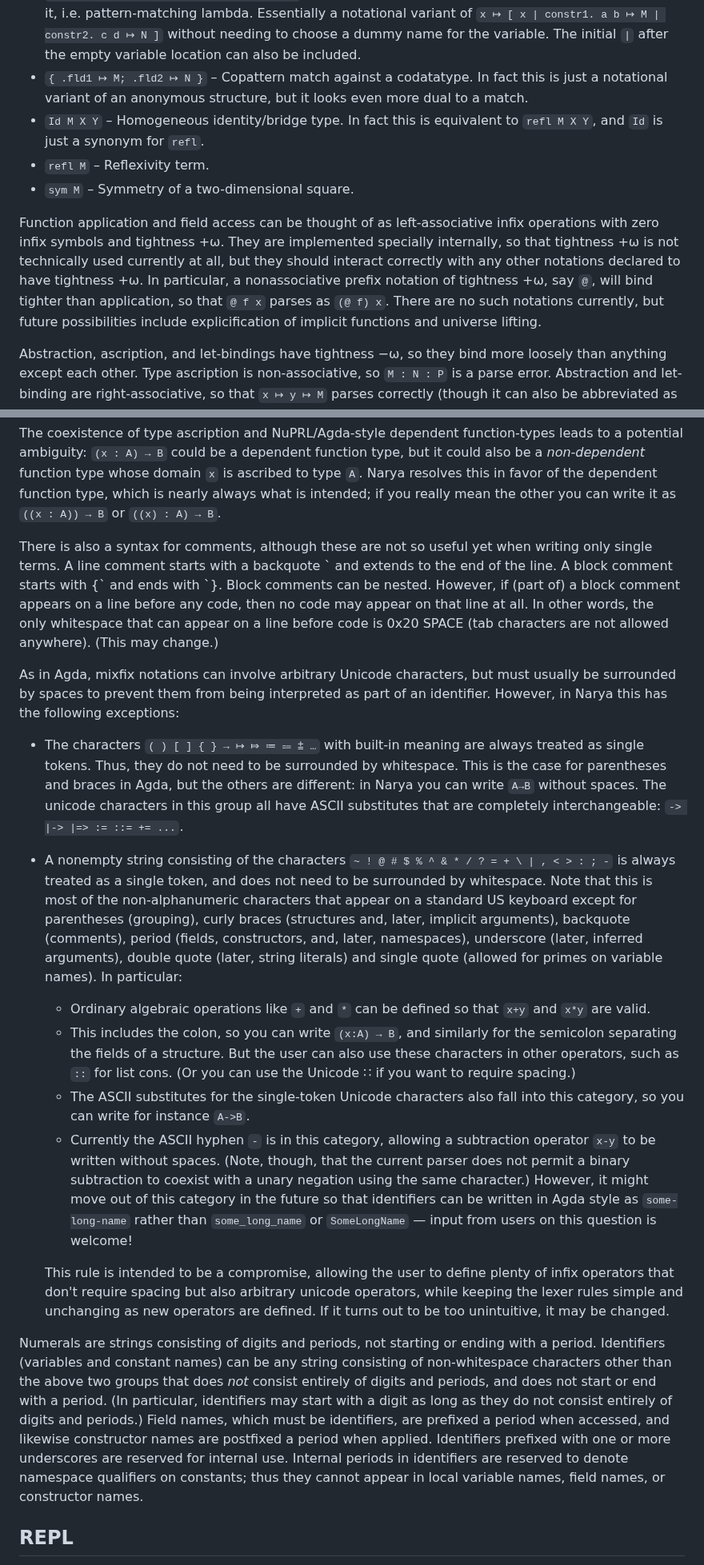
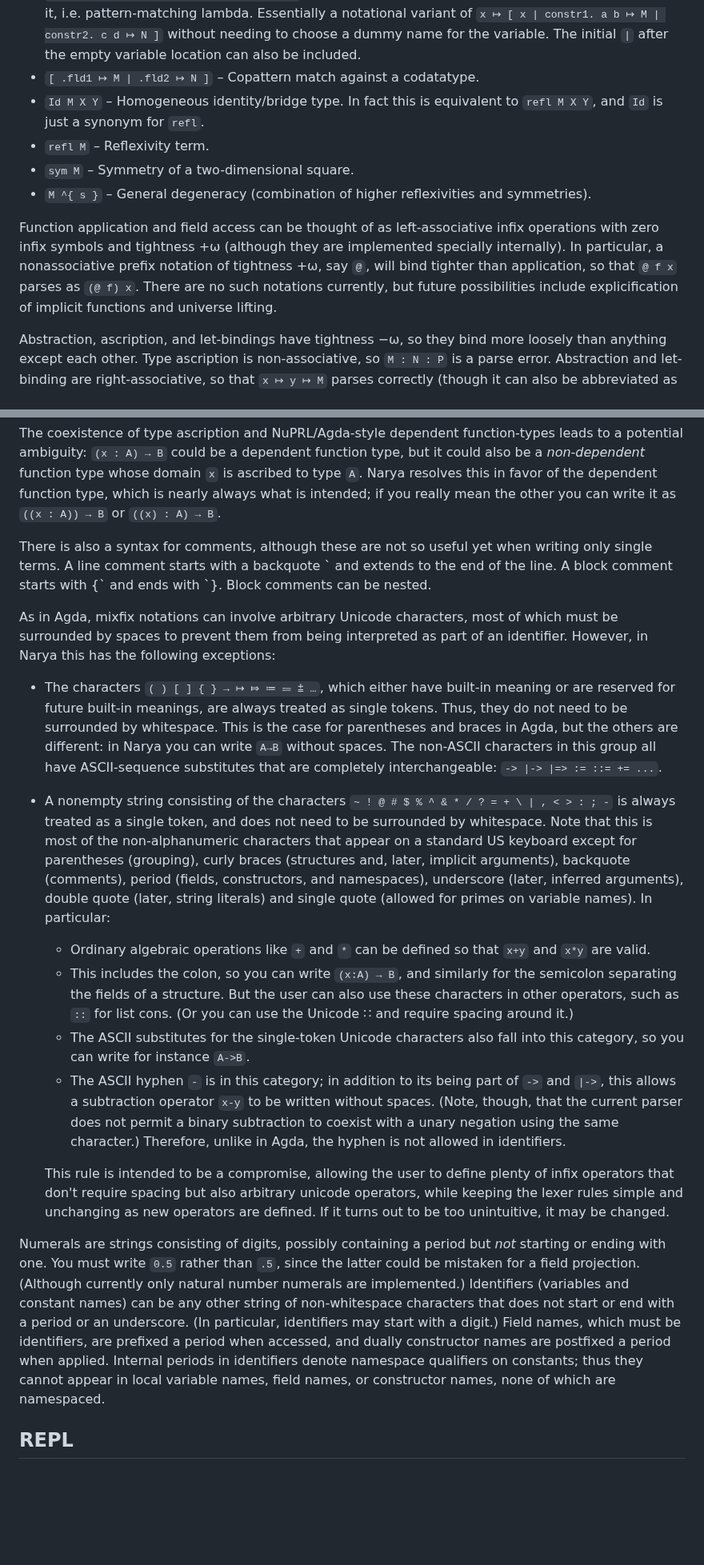
Before and after one commit to mikeshulman/narya, a Markdown page: README.md, 2 parts joined by grey strips. Shown at 80% size. Drawn GitHub-style; blank space fills up the shorter version.

```diff
--- a/README.md
+++ b/README.md
@@ -40,31 +41,32 @@ The parser supports arbitrary mixfix operations with associativities and precede
 - `let x ≔ M in N` – Local binding.  Computationally equivalent to `(x ↦ N) M`, but also binds `x` to `M` while typechecking `N`, which is stronger in the presence of dependent types.  As before, ≔ can be replaced by `:=`, and `let x ≔ (M : A) in N` (commonly needed since `M` must synthesize) can be abbreviated `let x : A ≔ M in N`.
 - `[ x | constr1. a b ↦ M | constr2. c d ↦ N ]` – Match against datatype constructors.  Only valid in a top-level case tree when `x` is a variable (see below).  This syntax is tentative and might change if I get negative feedback from users; the intent is to clearly dualize the constructor `{ … ; … }` for records/codata to a destructor `[ … | … ]` for data.
 - `[ constr1. a b ↦ M | constr2. c d ↦ N ]` – Abstract over a variable and immediately match against it, i.e. pattern-matching lambda.  Essentially a notational variant of `x ↦ [ x | constr1. a b ↦ M | constr2. c d ↦ N ]` without needing to choose a dummy name for the variable.  The initial `|` after the empty variable location can also be included.
-- `{ .fld1 ↦ M; .fld2 ↦ N }` – Copattern match against a codatatype.  In fact this is just a notational variant of an anonymous structure, but it looks even more dual to a match.
+- `[ .fld1 ↦ M | .fld2 ↦ N ]` – Copattern match against a codatatype.
 - `Id M X Y` – Homogeneous identity/bridge type.  In fact this is equivalent to `refl M X Y`, and `Id` is just a synonym for `refl`.
 - `refl M` – Reflexivity term.
 - `sym M` – Symmetry of a two-dimensional square.
+- `M ^{ s }` – General degeneracy (combination of higher reflexivities and symmetries).
 
-Function application and field access can be thought of as left-associative infix operations with zero infix symbols and tightness +ω.  They are implemented specially internally, so that tightness +ω is not technically used currently at all, but they should interact correctly with any other notations declared to have tightness +ω.  In particular, a nonassociative prefix notation of tightness +ω, say `@`, will bind tighter than application, so that `@ f x` parses as `(@ f) x`.  There are no such notations currently, but future possibilities include explicification of implicit functions and universe lifting.
+Function application and field access can be thought of as left-associative infix operations with zero infix symbols and tightness +ω (although they are implemented specially internally).  In particular, a nonassociative prefix notation of tightness +ω, say `@`, will bind tighter than application, so that `@ f x` parses as `(@ f) x`.  There are no such notations currently, but future possibilities include explicification of implicit functions and universe lifting.
 
 Abstraction, ascription, and let-bindings have tightness −ω, so they bind more loosely than anything except each other.  Type ascription is non-associative, so `M : N : P` is a parse error.  Abstraction and let-binding are right-associative, so that `x ↦ y ↦ M` parses correctly (though it can also be abbreviated as `x y ↦ M`).  In particular, this means that `x ↦ M : A` parses as `x ↦ (M : A)`, and similarly `let x ≔ M in N : A` parses as `let x ≔ M in (N : A)`.  Pi-types and function-types have tightness 0, and are right-associative.
 
 The coexistence of type ascription and NuPRL/Agda-style dependent function-types leads to a potential ambiguity: `(x : A) → B` could be a dependent function type, but it could also be a *non-dependent* function type whose domain `x` is ascribed to type `A`.  Narya resolves this in favor of the dependent function type, which is nearly always what is intended; if you really mean the other you can write it as `((x : A)) → B` or `((x) : A) → B`.
 
-There is also a syntax for comments, although these are not so useful yet when writing only single terms.  A line comment starts with a backquote \` and extends to the end of the line.  A block comment starts with {\` and ends with \`}.  Block comments can be nested.  However, if (part of) a block comment appears on a line before any code, then no code may appear on that line at all.  In other words, the only whitespace that can appear on a line before code is 0x20 SPACE (tab characters are not allowed anywhere).  (This may change.)
+There is also a syntax for comments, although these are not so useful yet when writing only single terms.  A line comment starts with a backquote \` and extends to the end of the line.  A block comment starts with {\` and ends with \`}.  Block comments can be nested.
 
-As in Agda, mixfix notations can involve arbitrary Unicode characters, but must usually be surrounded by spaces to prevent them from being interpreted as part of an identifier.  However, in Narya this has the following exceptions:
+As in Agda, mixfix notations can involve arbitrary Unicode characters, most of which must be surrounded by spaces to prevent them from being interpreted as part of an identifier.  However, in Narya this has the following exceptions:
 
-- The characters `( ) [ ] { } → ↦ ⤇ ≔ ⩴ ⩲ …` with built-in meaning are always treated as single tokens.  Thus, they do not need to be surrounded by whitespace.  This is the case for parentheses and braces in Agda, but the others are different: in Narya you can write `A→B` without spaces.  The unicode characters in this group all have ASCII substitutes that are completely interchangeable: `-> |-> |=> := ::= += ...`.
-- A nonempty string consisting of the characters `~ ! @ # $ % ^ & * / ? = + \ | , < > : ; -` is always treated as a single token, and does not need to be surrounded by whitespace.  Note that this is most of the non-alphanumeric characters that appear on a standard US keyboard except for parentheses (grouping), curly braces (structures and, later, implicit arguments), backquote (comments), period (fields, constructors, and, later, namespaces), underscore (later, inferred arguments), double quote (later, string literals) and single quote (allowed for primes on variable names).  In particular:
+- The characters `( ) [ ] { } → ↦ ⤇ ≔ ⩴ ⩲ …`, which either have built-in meaning or are reserved for future built-in meanings, are always treated as single tokens.  Thus, they do not need to be surrounded by whitespace.  This is the case for parentheses and braces in Agda, but the others are different: in Narya you can write `A→B` without spaces.  The non-ASCII characters in this group all have ASCII-sequence substitutes that are completely interchangeable: `-> |-> |=> := ::= += ...`.
+- A nonempty string consisting of the characters `~ ! @ # $ % ^ & * / ? = + \ | , < > : ; -` is always treated as a single token, and does not need to be surrounded by whitespace.  Note that this is most of the non-alphanumeric characters that appear on a standard US keyboard except for parentheses (grouping), curly braces (structures and, later, implicit arguments), backquote (comments), period (fields, constructors, and namespaces), underscore (later, inferred arguments), double quote (later, string literals) and single quote (allowed for primes on variable names).  In particular:
   - Ordinary algebraic operations like `+` and `*` can be defined so that `x+y` and `x*y` are valid.
-  - This includes the colon, so you can write `(x:A) → B`, and similarly for the semicolon separating the fields of a structure.  But the user can also use these characters in other operators, such as `::` for list cons.  (Or you can use the Unicode ∷ if you want to require spacing.)
+  - This includes the colon, so you can write `(x:A) → B`, and similarly for the semicolon separating the fields of a structure.  But the user can also use these characters in other operators, such as `::` for list cons.  (Or you can use the Unicode ∷ and require spacing around it.)
   - The ASCII substitutes for the single-token Unicode characters also fall into this category, so you can write for instance `A->B`.
-  - Currently the ASCII hyphen `-` is in this category, allowing a subtraction operator `x-y` to be written without spaces.  (Note, though, that the current parser does not permit a binary subtraction to coexist with a unary negation using the same character.)  However, it might move out of this category in the future so that identifiers can be written in Agda style as `some-long-name` rather than `some_long_name` or `SomeLongName` — input from users on this question is welcome!
+  - The ASCII hyphen `-` is in this category; in addition to its being part of `->` and `|->`, this allows a subtraction operator `x-y` to be written without spaces.  (Note, though, that the current parser does not permit a binary subtraction to coexist with a unary negation using the same character.)  Therefore, unlike in Agda, the hyphen is not allowed in identifiers.
 
   This rule is intended to be a compromise, allowing the user to define plenty of infix operators that don't require spacing but also arbitrary unicode operators, while keeping the lexer rules simple and unchanging as new operators are defined.  If it turns out to be too unintuitive, it may be changed.
 
-Numerals are strings consisting of digits and periods, not starting or ending with a period.  Identifiers (variables and constant names) can be any string consisting of non-whitespace characters other than the above two groups that does *not* consist entirely of digits and periods, and does not start or end with a period.  (In particular, identifiers may start with a digit as long as they do not consist entirely of digits and periods.)  Field names, which must be identifiers, are prefixed a period when accessed, and likewise constructor names are postfixed a period when applied.  Identifiers prefixed with one or more underscores are reserved for internal use.  Internal periods in identifiers are reserved to denote namespace qualifiers on constants; thus they cannot appear in local variable names, field names, or constructor names.
+Numerals are strings consisting of digits, possibly containing a period but *not* starting or ending with one.  You must write `0.5` rather than `.5`, since the latter could be mistaken for a field projection.  (Although currently only natural number numerals are implemented.)  Identifiers (variables and constant names) can be any other string of non-whitespace characters that does not start or end with a period or an underscore.  (In particular, identifiers may start with a digit.)  Field names, which must be identifiers, are prefixed a period when accessed, and dually constructor names are postfixed a period when applied.  Internal periods in identifiers denote namespace qualifiers on constants; thus they cannot appear in local variable names, field names, or constructor names, none of which are namespaced.
 
 ## REPL
 
```
Also changed, not shown: other parts of README.md (+47 -37 lines).
